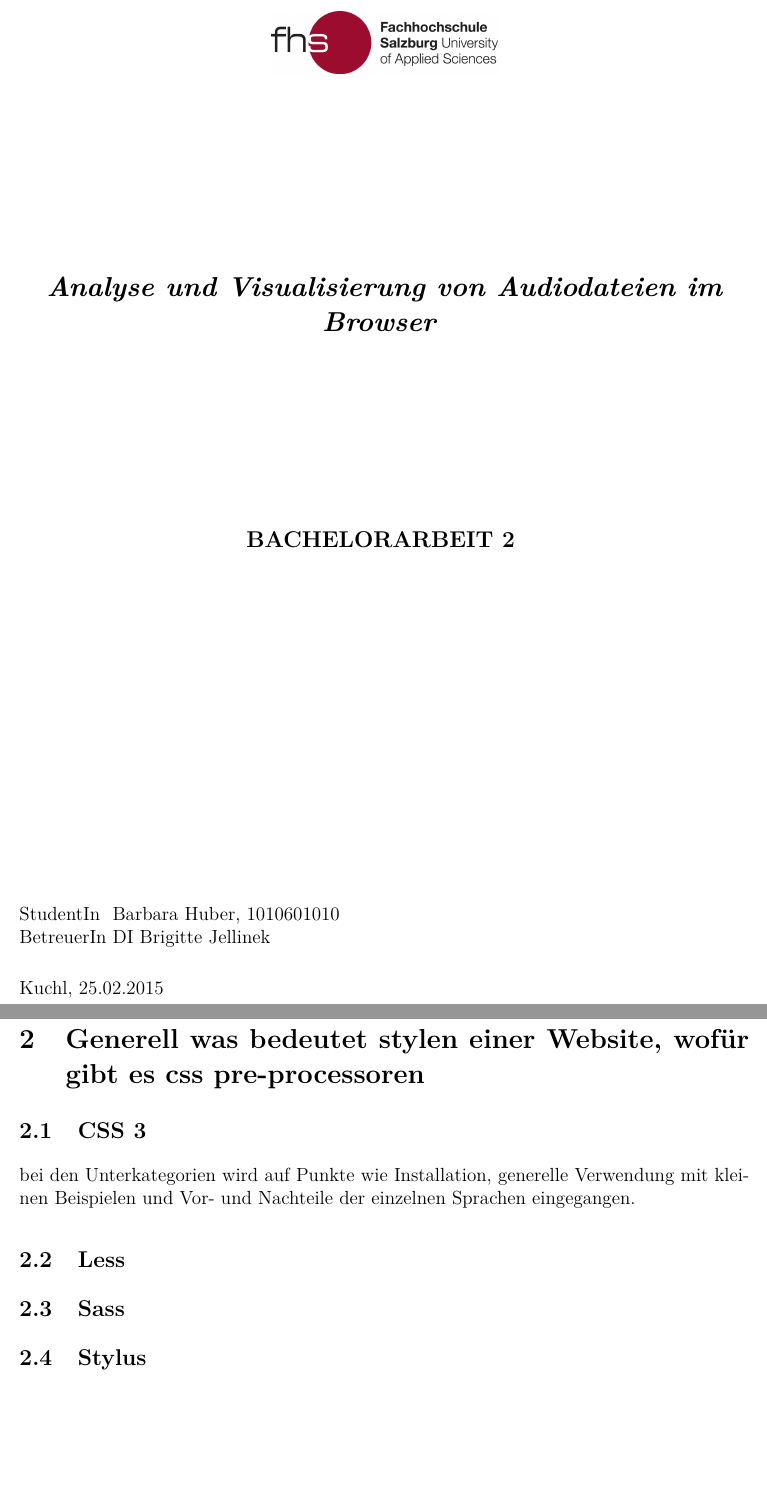
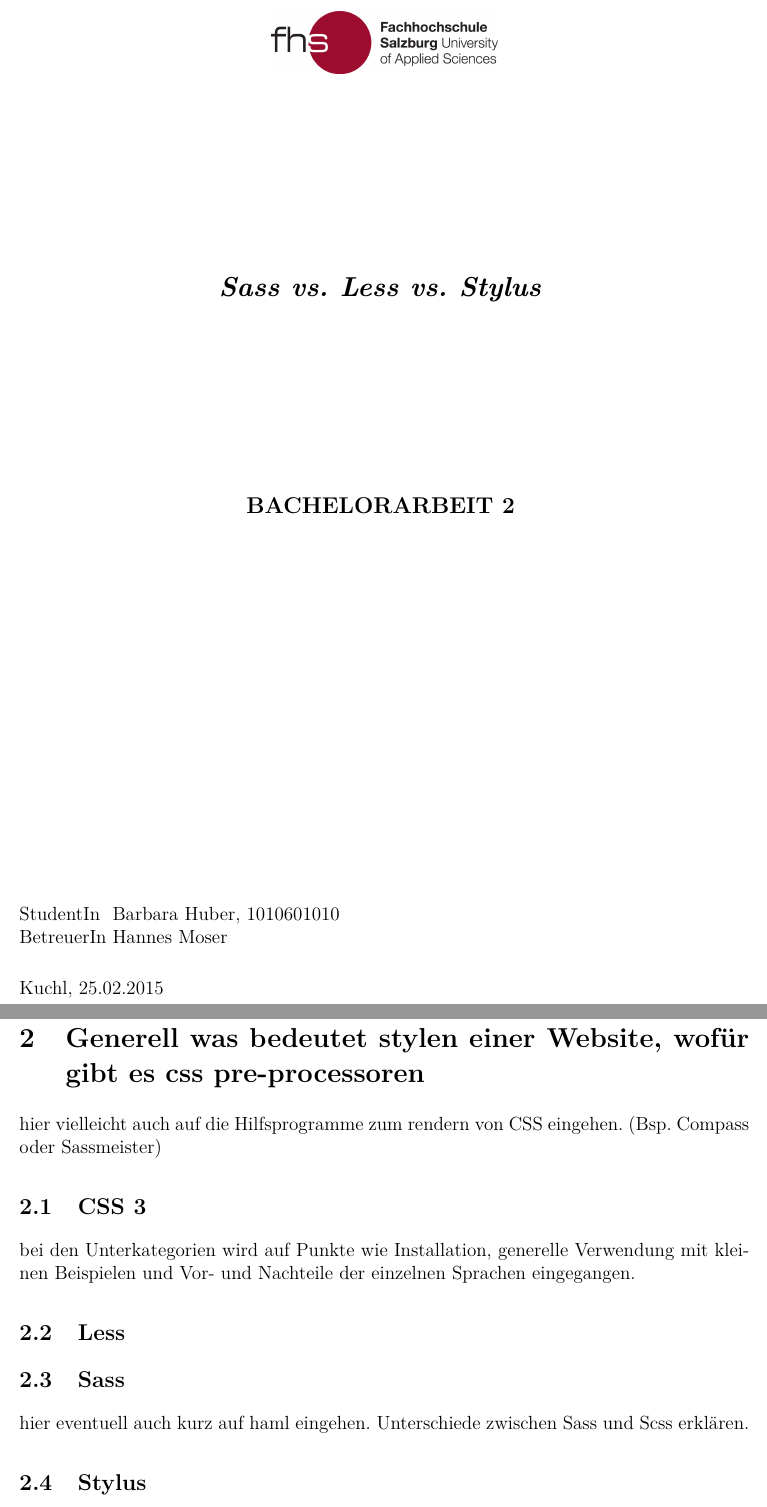
Before and after one commit to Babsi2/Bachelorarbeit-2.2, a LaTeX document (BachelorarbeitFinal/source/Bakk.tex, which reads BachelorarbeitFinal/source/Body.tex, BachelorarbeitFinal/source/Title.tex): two parts of pages 2 and 7 of 11, joined at a grey line, cut at the place of the change, the shorter picture padded with empty space. Compiled offline with pdfLaTeX.

Commit message:
Neue Inhaltspunkte

```diff
--- a/BachelorarbeitFinal/source/Body.tex
+++ b/BachelorarbeitFinal/source/Body.tex
@@ -21,7 +21,7 @@ derzeitiges Literaturverzeichnis:\newline
 
 \section{Generell was bedeutet stylen einer Website, wofür gibt es css pre-processoren}
 \label{section:MathematicalStuff}
-
+hier vielleicht auch auf die Hilfsprogramme zum rendern von CSS eingehen. (Bsp. Compass oder Sassmeister)
 
 \selectlanguage{ngerman}
 
@@ -31,7 +31,8 @@ bei den Unterkategorien wird auf Punkte wie Installation, generelle Verwendung m
 \subsection{Less}
 
 \subsection{Sass}
-
+hier eventuell auch kurz auf haml eingehen.
+Unterschiede zwischen Sass und Scss erklären.
 \subsection{Stylus}
 
 \section{Implementierung}
--- a/BachelorarbeitFinal/source/Title.tex
+++ b/BachelorarbeitFinal/source/Title.tex
@@ -6,7 +6,7 @@
 \vspace*{4cm}
 
 \Large{
-	\textit{\textbf{Analyse und Visualisierung von Audiodateien im Browser}}
+	\textit{\textbf{Sass vs. Less vs. Stylus}}
 }
 
 \vspace*{4cm}
@@ -21,7 +21,7 @@
 
 \begin{tabbing}
 StudentIn \= \ Barbara Huber, 1010601010 \\
-BetreuerIn \> \ DI Brigitte Jellinek
+BetreuerIn \> \ Hannes Moser
 % uncomment the following line for an optional second supervisor:
 %          \> \ Titel Vorname Familienname
 \end{tabbing}
```
Also changed, not shown: BachelorarbeitFinal/source/Bakk.pdf, 2 other files.
